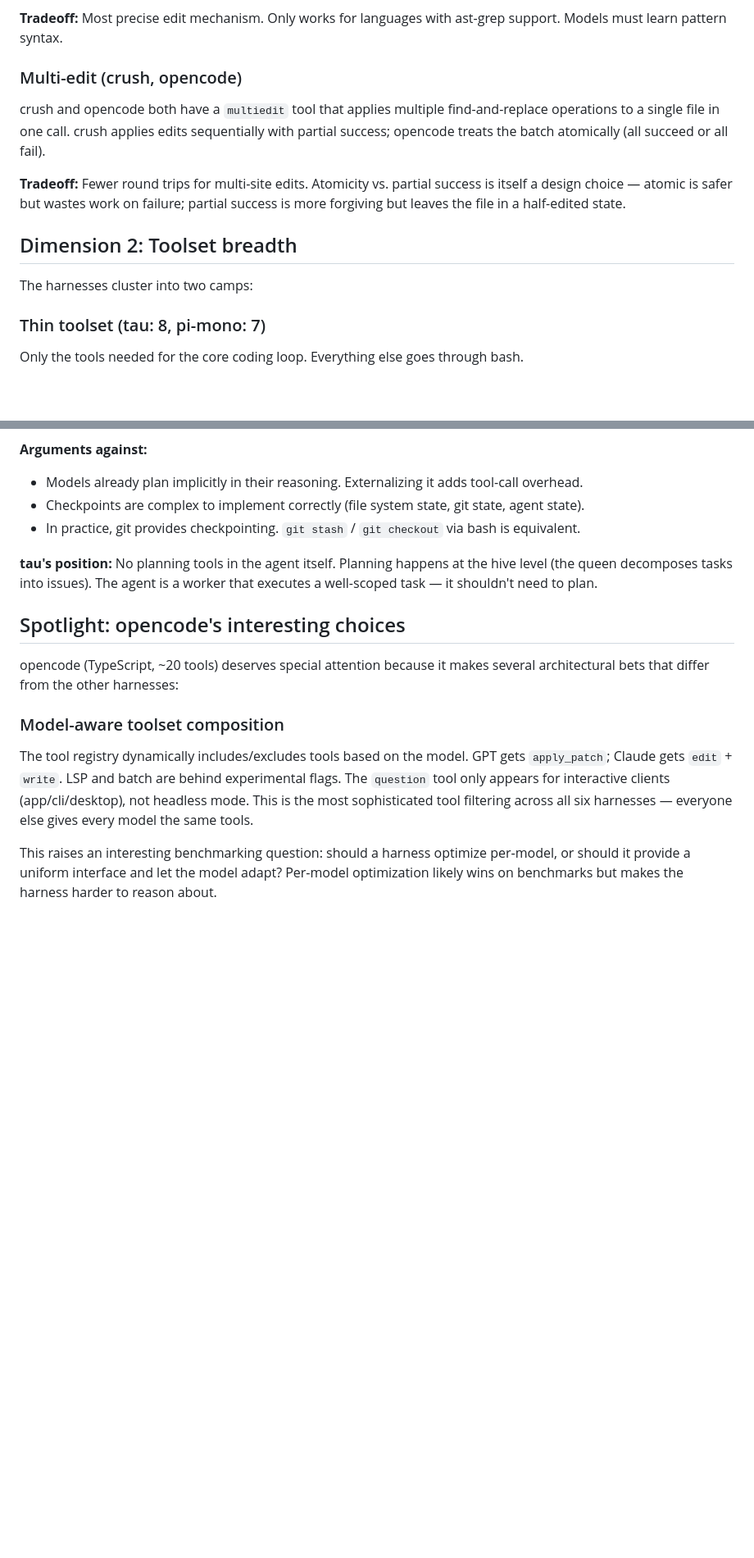
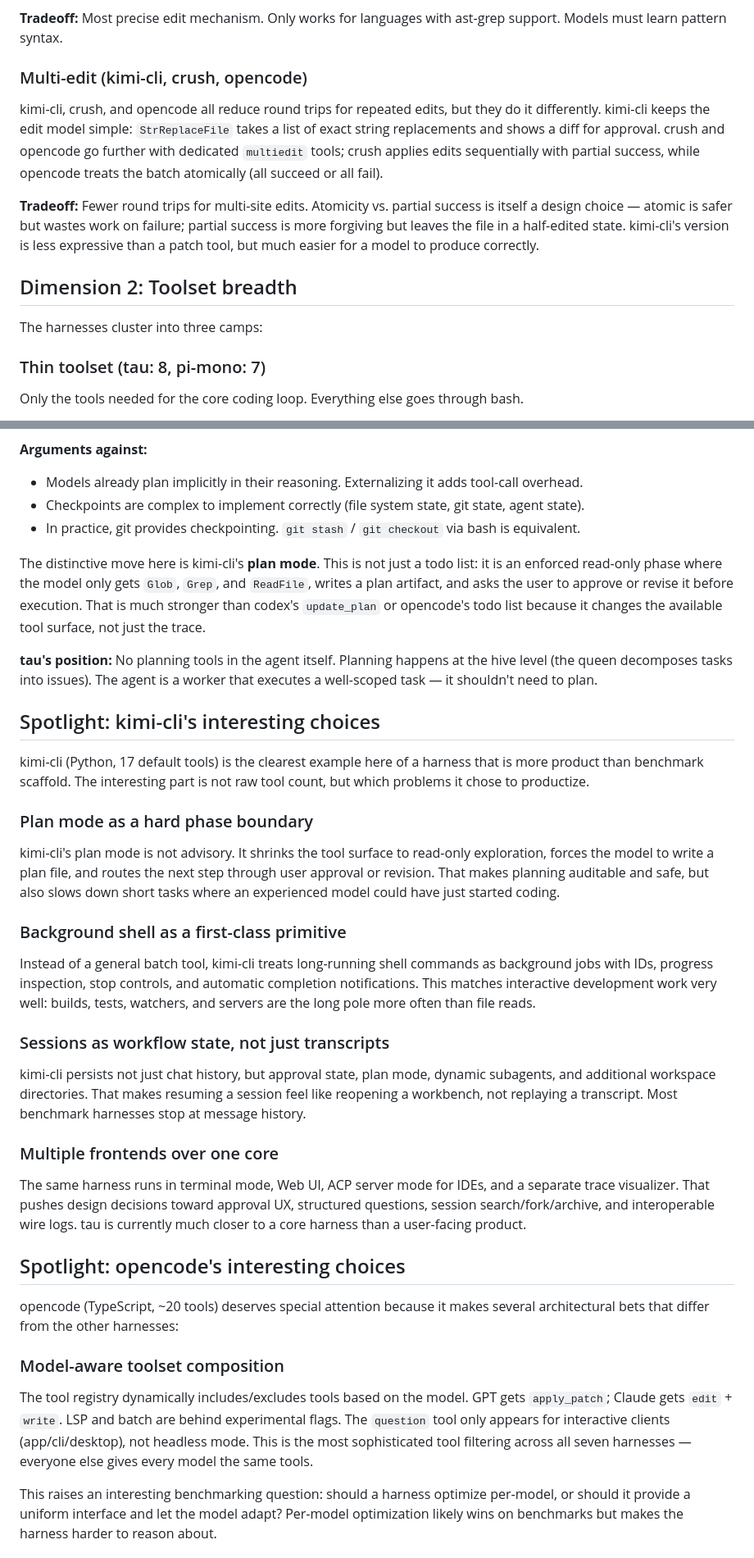
Before and after one commit to nwyin/tau, a Markdown page: docs/toolset-tradeoffs.md, 2 parts joined by grey strips. Shown at 82% size. GitHub-like rendering; blank space fills up the shorter version.

```diff
--- a/docs/toolset-tradeoffs.md
+++ b/docs/toolset-tradeoffs.md
@@ -126,15 +126,15 @@ oh-my-pi has `ast_grep` and `ast_edit` tools that operate on syntax tree pattern
 
 **Tradeoff:** Most precise edit mechanism. Only works for languages with ast-grep support. Models must learn pattern syntax.
 
-### Multi-edit (crush, opencode)
+### Multi-edit (kimi-cli, crush, opencode)
 
-crush and opencode both have a `multiedit` tool that applies multiple find-and-replace operations to a single file in one call. crush applies edits sequentially with partial success; opencode treats the batch atomically (all succeed or all fail).
+kimi-cli, crush, and opencode all reduce round trips for repeated edits, but they do it differently. kimi-cli keeps the edit model simple: `StrReplaceFile` takes a list of exact string replacements and shows a diff for approval. crush and opencode go further with dedicated `multiedit` tools; crush applies edits sequentially with partial success, while opencode treats the batch atomically (all succeed or all fail).
 
-**Tradeoff:** Fewer round trips for multi-site edits. Atomicity vs. partial success is itself a design choice — atomic is safer but wastes work on failure; partial success is more forgiving but leaves the file in a half-edited state.
+**Tradeoff:** Fewer round trips for multi-site edits. Atomicity vs. partial success is itself a design choice — atomic is safer but wastes work on failure; partial success is more forgiving but leaves the file in a half-edited state. kimi-cli's version is less expressive than a patch tool, but much easier for a model to produce correctly.
 
 ## Dimension 2: Toolset breadth
 
-The harnesses cluster into two camps:
+The harnesses cluster into three camps:
 
 ### Thin toolset (tau: 8, pi-mono: 7)
 
@@ -264,7 +272,29 @@ These tools let the model explicitly manage its own state: create task lists, sa
 - Checkpoints are complex to implement correctly (file system state, git state, agent state).
 - In practice, git provides checkpointing. `git stash` / `git checkout` via bash is equivalent.
 
+The distinctive move here is kimi-cli's **plan mode**. This is not just a todo list: it is an enforced read-only phase where the model only gets `Glob`, `Grep`, and `ReadFile`, writes a plan artifact, and asks the user to approve or revise it before execution. That is much stronger than codex's `update_plan` or opencode's todo list because it changes the available tool surface, not just the trace.
+
 **tau's position:** No planning tools in the agent itself. Planning happens at the hive level (the queen decomposes tasks into issues). The agent is a worker that executes a well-scoped task — it shouldn't need to plan.
+
+## Spotlight: kimi-cli's interesting choices
+
+kimi-cli (Python, 17 default tools) is the clearest example here of a harness that is more product than benchmark scaffold. The interesting part is not raw tool count, but which problems it chose to productize.
+
+### Plan mode as a hard phase boundary
+
+kimi-cli's plan mode is not advisory. It shrinks the tool surface to read-only exploration, forces the model to write a plan file, and routes the next step through user approval or revision. That makes planning auditable and safe, but also slows down short tasks where an experienced model could have just started coding.
+
+### Background shell as a first-class primitive
+
+Instead of a general batch tool, kimi-cli treats long-running shell commands as background jobs with IDs, progress inspection, stop controls, and automatic completion notifications. This matches interactive development work very well: builds, tests, watchers, and servers are the long pole more often than file reads.
+
+### Sessions as workflow state, not just transcripts
+
+kimi-cli persists not just chat history, but approval state, plan mode, dynamic subagents, and additional workspace directories. That makes resuming a session feel like reopening a workbench, not replaying a transcript. Most benchmark harnesses stop at message history.
+
+### Multiple frontends over one core
+
+The same harness runs in terminal mode, Web UI, ACP server mode for IDEs, and a separate trace visualizer. That pushes design decisions toward approval UX, structured questions, session search/fork/archive, and interoperable wire logs. tau is currently much closer to a core harness than a user-facing product.
 
 ## Spotlight: opencode's interesting choices
 
@@ -272,7 +302,7 @@ opencode (TypeScript, ~20 tools) deserves special attention because it makes sev
 
 ### Model-aware toolset composition
 
-The tool registry dynamically includes/excludes tools based on the model. GPT gets `apply_patch`; Claude gets `edit` + `write`. LSP and batch are behind experimental flags. The `question` tool only appears for interactive clients (app/cli/desktop), not headless mode. This is the most sophisticated tool filtering across all six harnesses — everyone else gives every model the same tools.
+The tool registry dynamically includes/excludes tools based on the model. GPT gets `apply_patch`; Claude gets `edit` + `write`. LSP and batch are behind experimental flags. The `question` tool only appears for interactive clients (app/cli/desktop), not headless mode. This is the most sophisticated tool filtering across all seven harnesses — everyone else gives every model the same tools.
 
 This raises an interesting benchmarking question: should a harness optimize per-model, or should it provide a uniform interface and let the model adapt? Per-model optimization likely wins on benchmarks but makes the harness harder to reason about.
 
```
Also changed, not shown: other parts of docs/toolset-tradeoffs.md (+57 -48 lines), docs/feature-comparison.md (+173 -173 lines).
